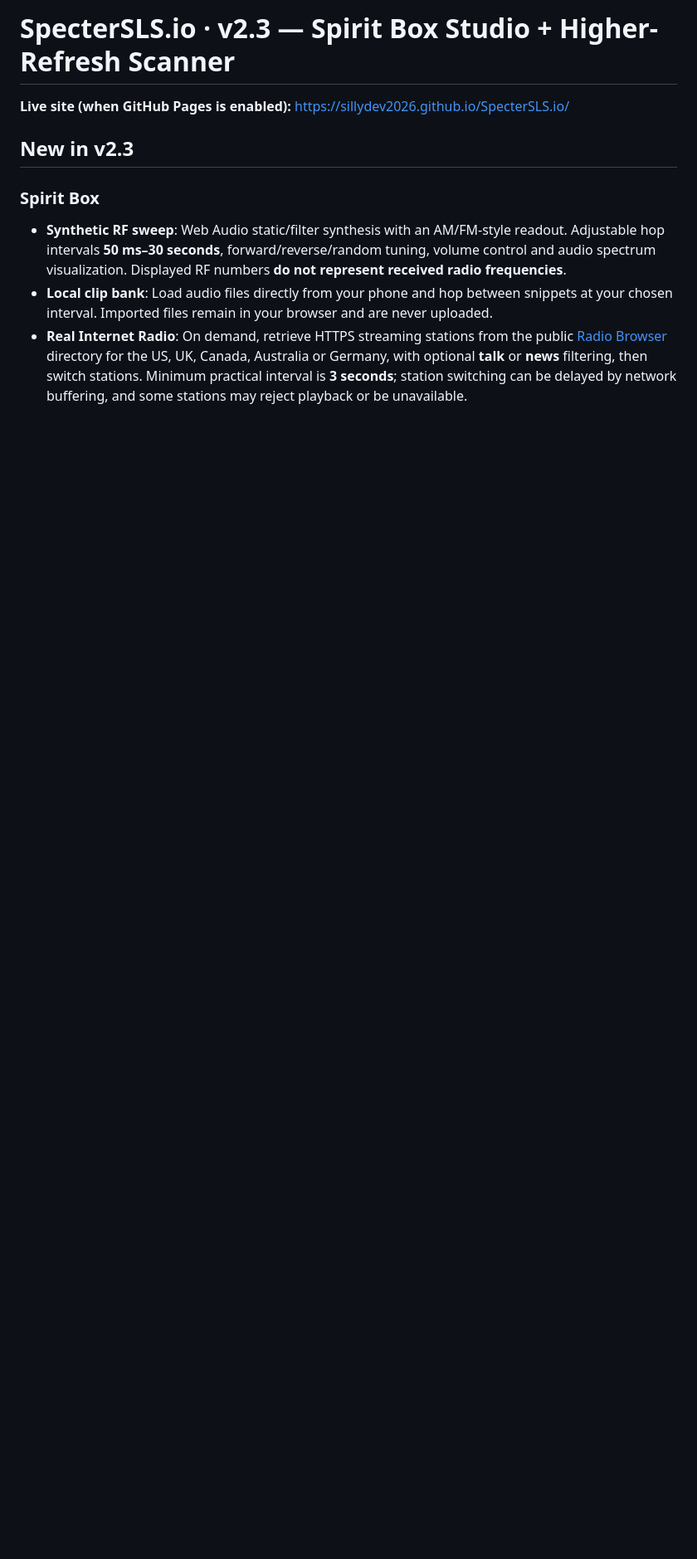
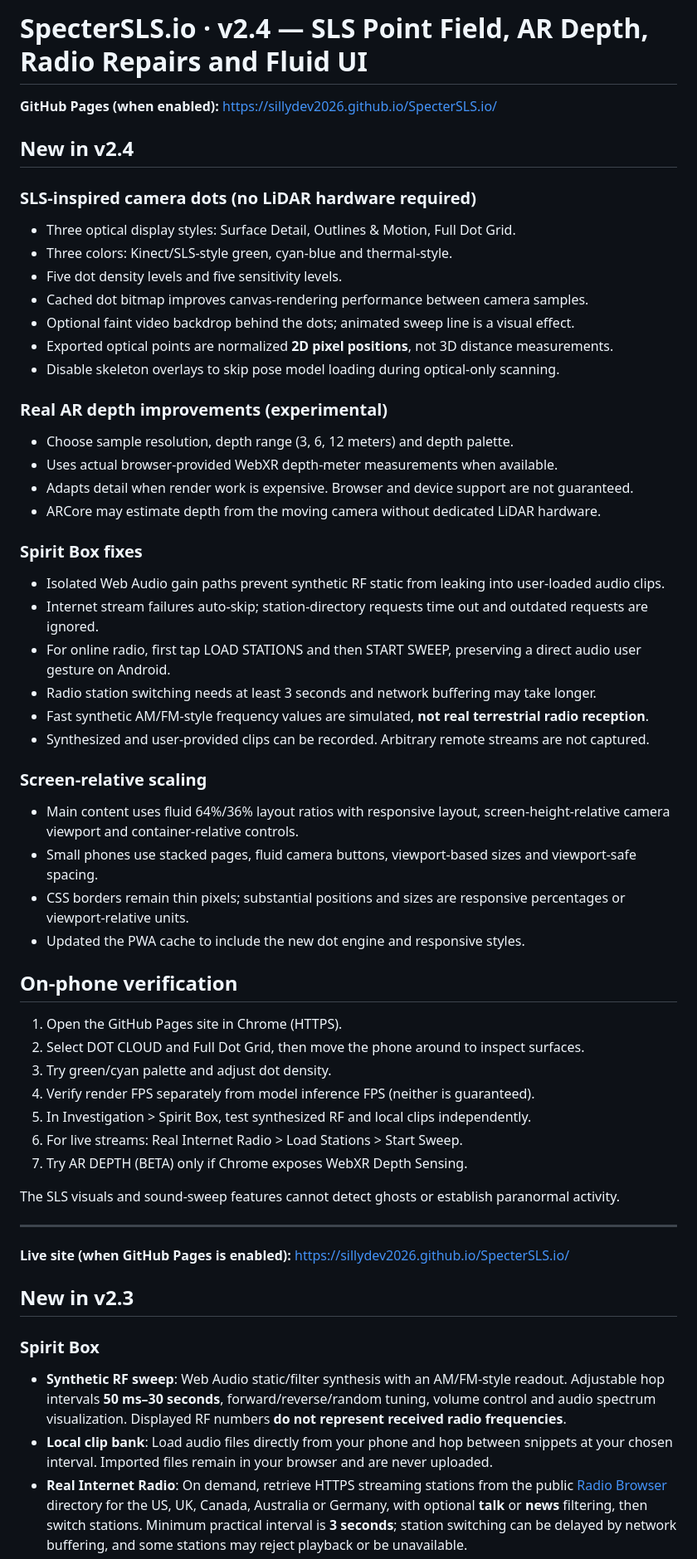
Before and after one commit to SillyDev2026/SpecterSLS.io, a Markdown page: README.md, the part around the change. Shown at 83% size. Drawn GitHub-style; blank space fills up the shorter version.

Commit message:
docs(v2.4): publish SLS dot enhancements, radio repairs and responsive layout guidance

```diff
--- a/README.md
+++ b/README.md
@@ -1,4 +1,51 @@
-# SpecterSLS.io · v2.3 — Spirit Box Studio + Higher-Refresh Scanner
+# SpecterSLS.io · v2.4 — SLS Point Field, AR Depth, Radio Repairs and Fluid UI
+
+**GitHub Pages (when enabled):** https://sillydev2026.github.io/SpecterSLS.io/
+
+## New in v2.4
+
+### SLS-inspired camera dots (no LiDAR hardware required)
+- Three optical display styles: Surface Detail, Outlines & Motion, Full Dot Grid.
+- Three colors: Kinect/SLS-style green, cyan-blue and thermal-style.
+- Five dot density levels and five sensitivity levels.
+- Cached dot bitmap improves canvas-rendering performance between camera samples.
+- Optional faint video backdrop behind the dots; animated sweep line is a visual effect.
+- Exported optical points are normalized **2D pixel positions**, not 3D distance measurements.
+- Disable skeleton overlays to skip pose model loading during optical-only scanning.
+
+### Real AR depth improvements (experimental)
+- Choose sample resolution, depth range (3, 6, 12 meters) and depth palette.
+- Uses actual browser-provided WebXR depth-meter measurements when available.
+- Adapts detail when render work is expensive. Browser and device support are not guaranteed.
+- ARCore may estimate depth from the moving camera without dedicated LiDAR hardware.
+
+### Spirit Box fixes
+- Isolated Web Audio gain paths prevent synthetic RF static from leaking into user-loaded audio clips.
+- Internet stream failures auto-skip; station-directory requests time out and outdated requests are ignored.
+- For online radio, first tap LOAD STATIONS and then START SWEEP, preserving a direct audio user gesture on Android.
+- Radio station switching needs at least 3 seconds and network buffering may take longer.
+- Fast synthetic AM/FM-style frequency values are simulated, **not real terrestrial radio reception**.
+- Synthesized and user-provided clips can be recorded. Arbitrary remote streams are not captured.
+
+### Screen-relative scaling
+- Main content uses fluid 64%/36% layout ratios with responsive layout, screen-height-relative camera viewport and container-relative controls.
+- Small phones use stacked pages, fluid camera buttons, viewport-based sizes and viewport-safe spacing.
+- CSS borders remain thin pixels; substantial positions and sizes are responsive percentages or viewport-relative units.
+- Updated the PWA cache to include the new dot engine and responsive styles.
+
+## On-phone verification
+1. Open the GitHub Pages site in Chrome (HTTPS).
+2. Select DOT CLOUD and Full Dot Grid, then move the phone around to inspect surfaces.
+3. Try green/cyan palette and adjust dot density.
+4. Verify render FPS separately from model inference FPS (neither is guaranteed).
+5. In Investigation > Spirit Box, test synthesized RF and local clips independently.
+6. For live streams: Real Internet Radio > Load Stations > Start Sweep.
+7. Try AR DEPTH (BETA) only if Chrome exposes WebXR Depth Sensing.
+
+The SLS visuals and sound-sweep features cannot detect ghosts or establish paranormal activity.
+
+---
+
 
 **Live site (when GitHub Pages is enabled):** https://sillydev2026.github.io/SpecterSLS.io/
 
```
